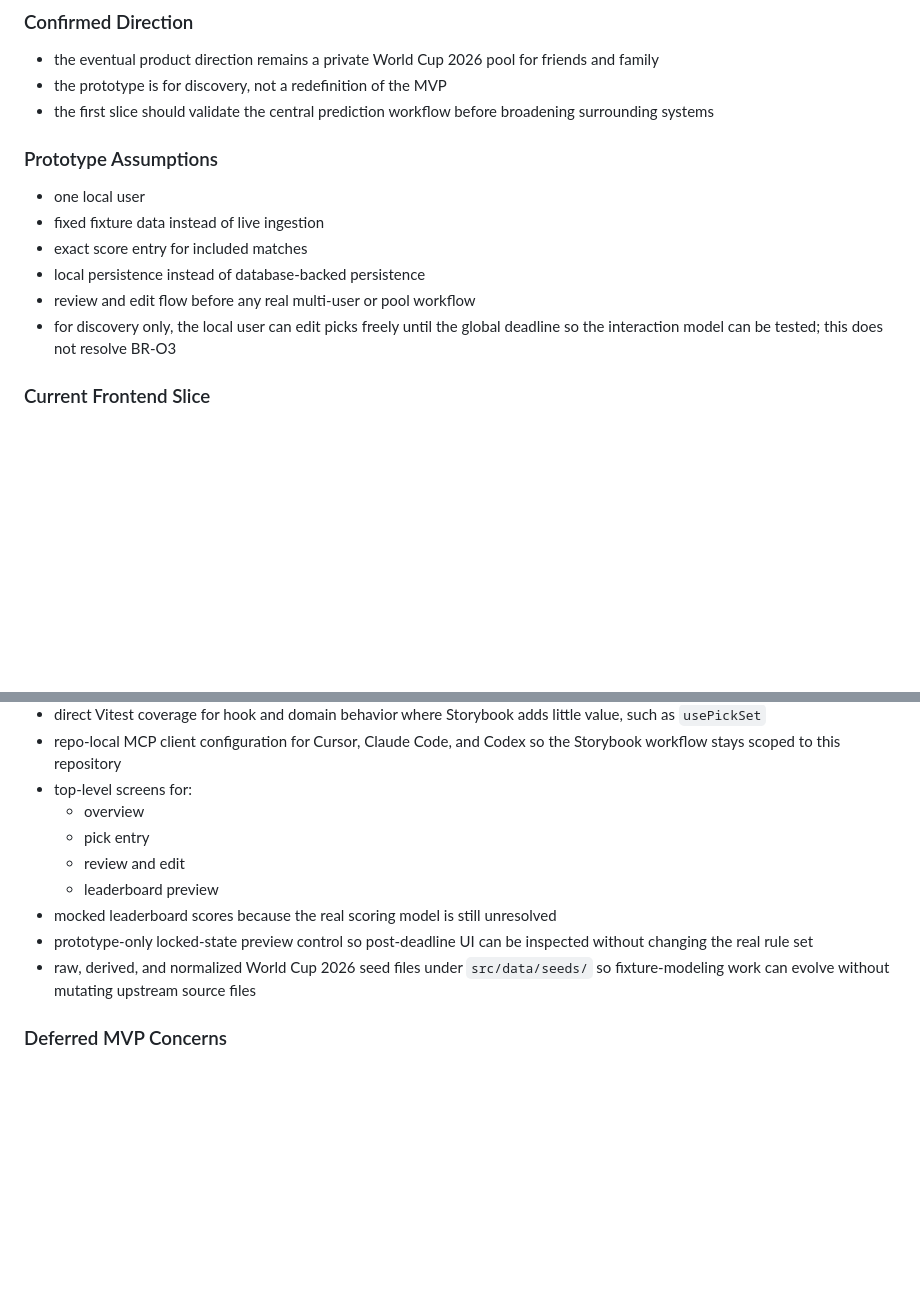
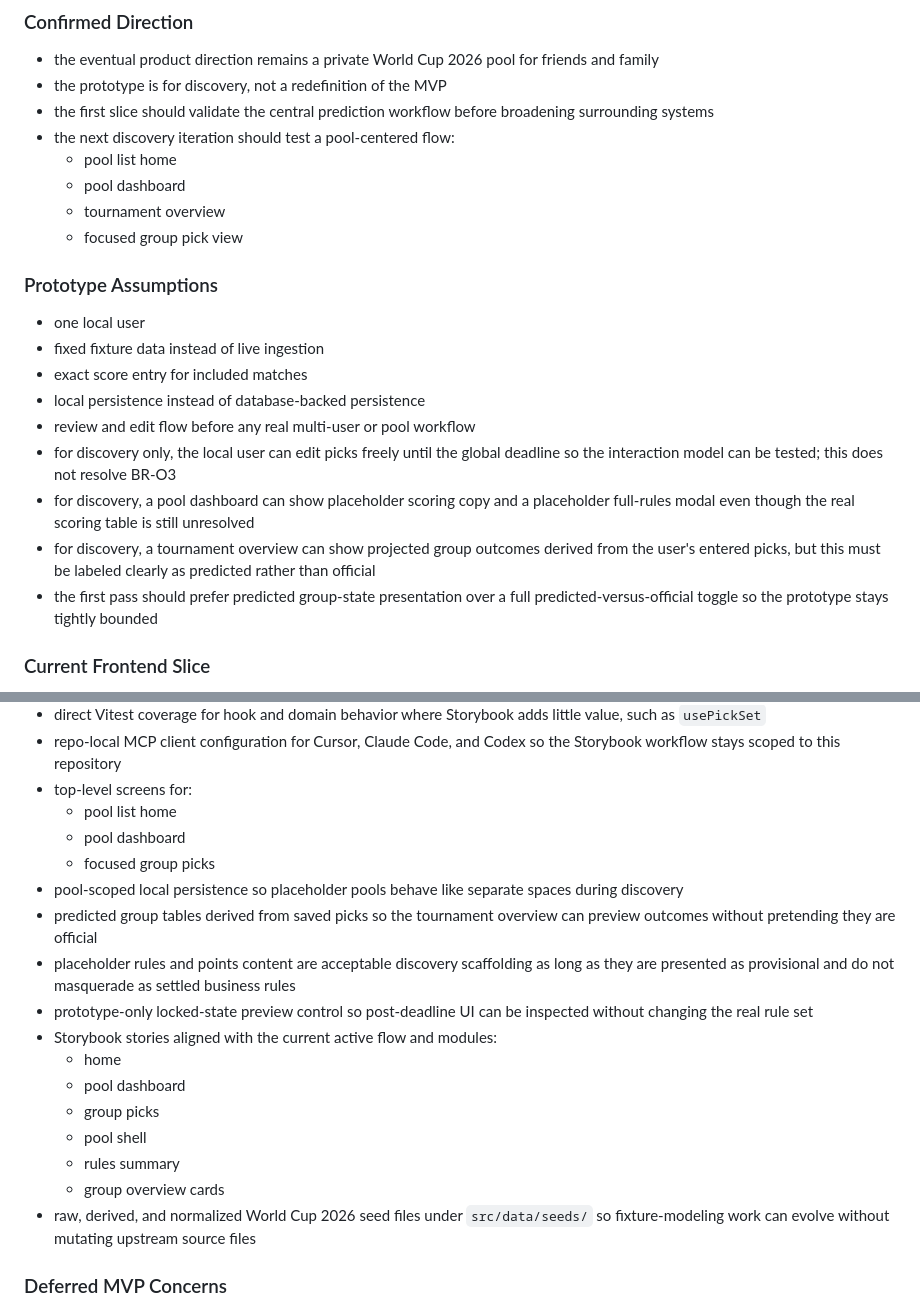
Before and after one commit to metal-gogo/pickem-engine, a Markdown page: docs/implementation-plan/current.md, 2 parts joined by grey strips. Drawn GitHub-style; blank space fills up the shorter version.

```diff
--- a/docs/implementation-plan/current.md
+++ b/docs/implementation-plan/current.md
@@ -46,6 +48,11 @@ This is a sequencing rule, not a redefinition of the MVP.
 - the eventual product direction remains a private World Cup 2026 pool for friends and family
 - the prototype is for discovery, not a redefinition of the MVP
 - the first slice should validate the central prediction workflow before broadening surrounding systems
+- the next discovery iteration should test a pool-centered flow:
+  - pool list home
+  - pool dashboard
+  - tournament overview
+  - focused group pick view
 
 ### Prototype Assumptions
 
@@ -55,6 +62,9 @@ This is a sequencing rule, not a redefinition of the MVP.
 - local persistence instead of database-backed persistence
 - review and edit flow before any real multi-user or pool workflow
 - for discovery only, the local user can edit picks freely until the global deadline so the interaction model can be tested; this does not resolve BR-O3
+- for discovery, a pool dashboard can show placeholder scoring copy and a placeholder full-rules modal even though the real scoring table is still unresolved
+- for discovery, a tournament overview can show projected group outcomes derived from the user's entered picks, but this must be labeled clearly as predicted rather than official
+- the first pass should prefer predicted group-state presentation over a full predicted-versus-official toggle so the prototype stays tightly bounded
 
 ### Current Frontend Slice
 
@@ -81,12 +91,20 @@ This is a sequencing rule, not a redefinition of the MVP.
 - direct Vitest coverage for hook and domain behavior where Storybook adds little value, such as `usePickSet`
 - repo-local MCP client configuration for Cursor, Claude Code, and Codex so the Storybook workflow stays scoped to this repository
 - top-level screens for:
-  - overview
-  - pick entry
-  - review and edit
-  - leaderboard preview
-- mocked leaderboard scores because the real scoring model is still unresolved
+  - pool list home
+  - pool dashboard
+  - focused group picks
+- pool-scoped local persistence so placeholder pools behave like separate spaces during discovery
+- predicted group tables derived from saved picks so the tournament overview can preview outcomes without pretending they are official
+- placeholder rules and points content are acceptable discovery scaffolding as long as they are presented as provisional and do not masquerade as settled business rules
 - prototype-only locked-state preview control so post-deadline UI can be inspected without changing the real rule set
+- Storybook stories aligned with the current active flow and modules:
+  - home
+  - pool dashboard
+  - group picks
+  - pool shell
+  - rules summary
+  - group overview cards
 - raw, derived, and normalized World Cup 2026 seed files under `src/data/seeds/` so fixture-modeling work can evolve without mutating upstream source files
 
 ### Deferred MVP Concerns
```
Also changed, not shown: other parts of docs/implementation-plan/current.md (+27 -9 lines), docs/architecture/current.md (+10 -4 lines).
